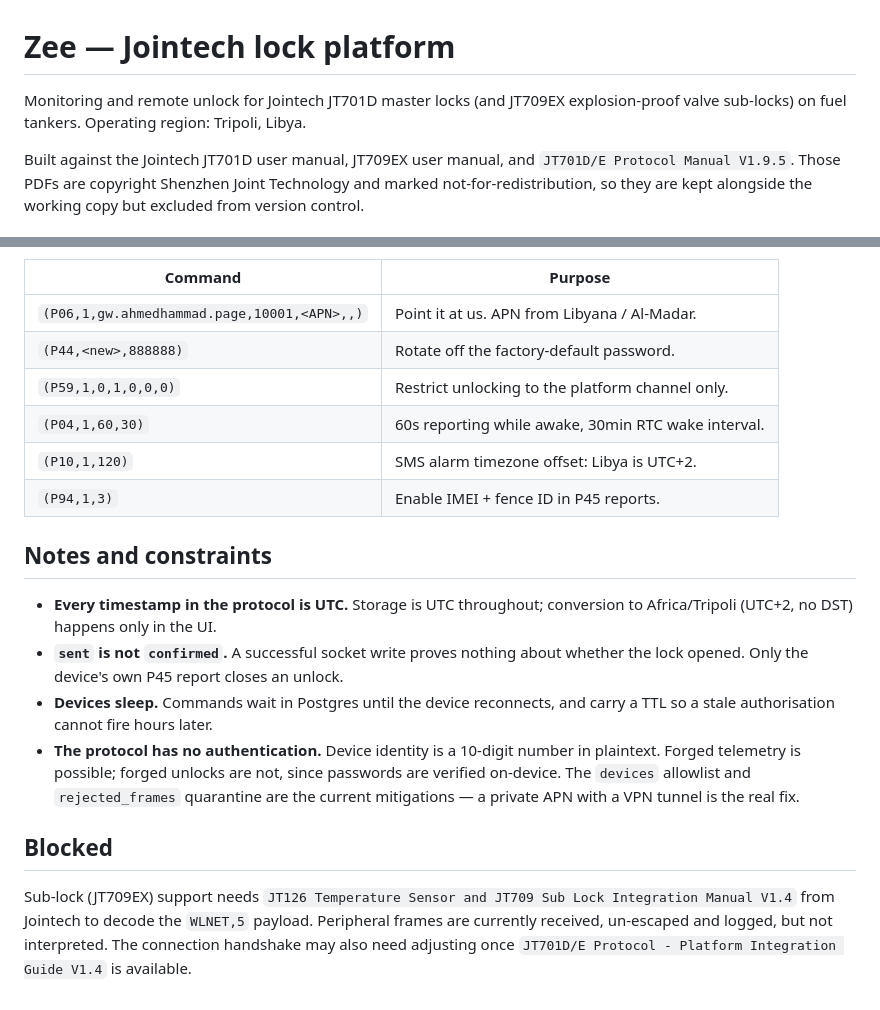
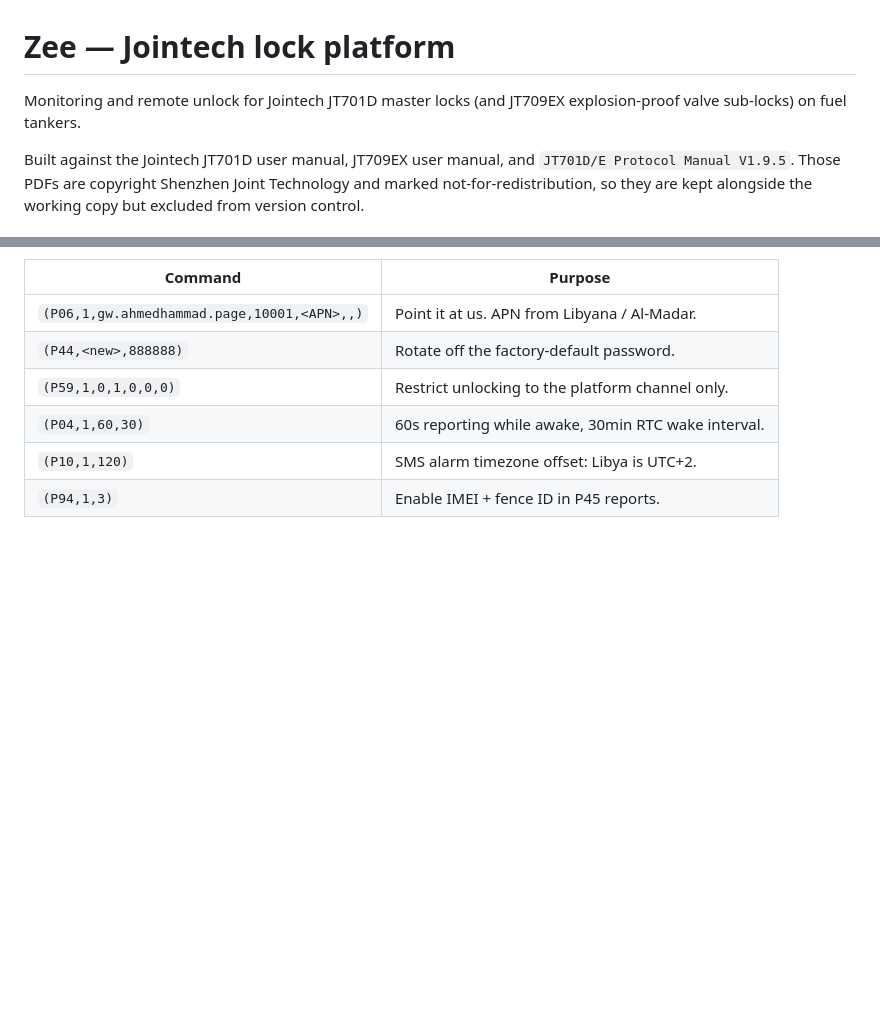
Before and after one commit to ahmedhmmad/zee, a Markdown page: README.md, 2 parts joined by grey strips. Drawn GitHub-style; blank space fills up the shorter version.

Commit message:
Remove notes and constraints from README
Removed notes and constraints section from README.

```diff
--- a/README.md
+++ b/README.md
@@ -1,7 +1,7 @@
 # Zee — Jointech lock platform
 
 Monitoring and remote unlock for Jointech JT701D master locks (and JT709EX
-explosion-proof valve sub-locks) on fuel tankers. Operating region: Tripoli, Libya.
+explosion-proof valve sub-locks) on fuel tankers.
 
 Built against the Jointech JT701D user manual, JT709EX user manual, and
 `JT701D/E Protocol Manual V1.9.5`. Those PDFs are copyright Shenzhen Joint
@@ -125,25 +125,3 @@ Per device, before it goes on a truck:
 | `(P04,1,60,30)` | 60s reporting while awake, 30min RTC wake interval. |
 | `(P10,1,120)` | SMS alarm timezone offset: Libya is UTC+2. |
 | `(P94,1,3)` | Enable IMEI + fence ID in P45 reports. |
-
-## Notes and constraints
-
-- **Every timestamp in the protocol is UTC.** Storage is UTC throughout;
-  conversion to Africa/Tripoli (UTC+2, no DST) happens only in the UI.
-- **`sent` is not `confirmed`.** A successful socket write proves nothing about
-  whether the lock opened. Only the device's own P45 report closes an unlock.
-- **Devices sleep.** Commands wait in Postgres until the device reconnects,
-  and carry a TTL so a stale authorisation cannot fire hours later.
-- **The protocol has no authentication.** Device identity is a 10-digit number
-  in plaintext. Forged telemetry is possible; forged unlocks are not, since
-  passwords are verified on-device. The `devices` allowlist and
-  `rejected_frames` quarantine are the current mitigations — a private APN with
-  a VPN tunnel is the real fix.
-
-## Blocked
-
-Sub-lock (JT709EX) support needs `JT126 Temperature Sensor and JT709 Sub Lock
-Integration Manual V1.4` from Jointech to decode the `WLNET,5` payload.
-Peripheral frames are currently received, un-escaped and logged, but not
-interpreted. The connection handshake may also need adjusting once
-`JT701D/E Protocol - Platform Integration Guide V1.4` is available.
```
